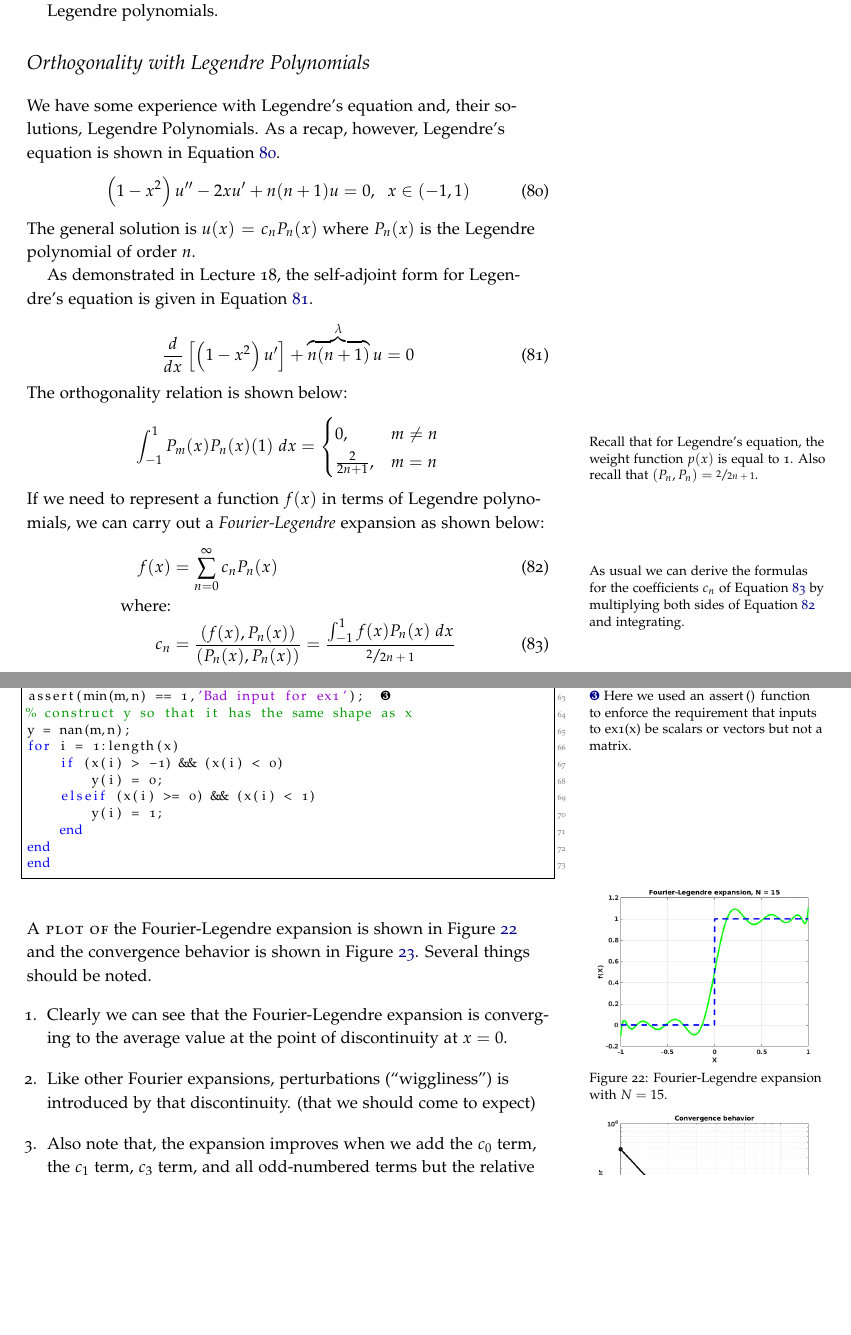
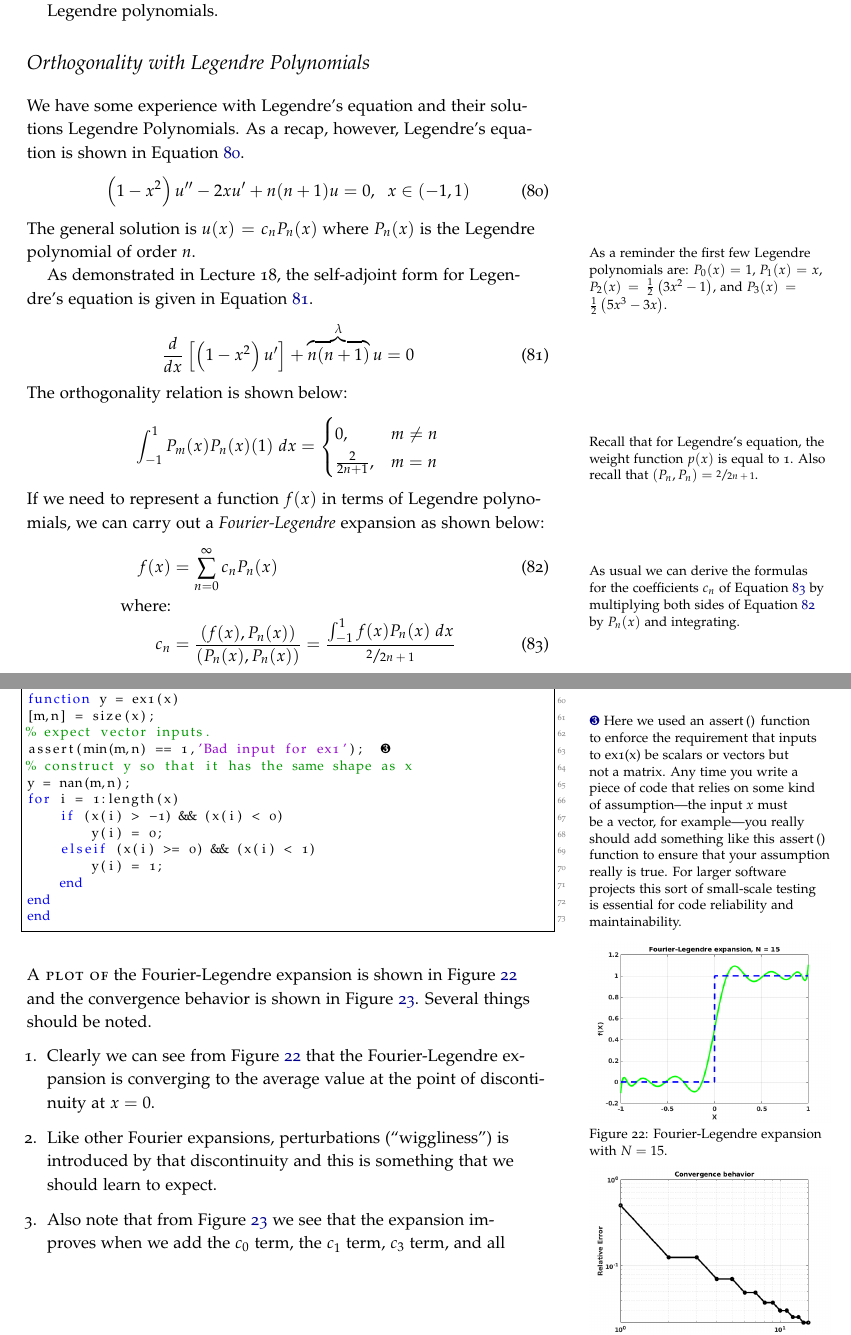
Before and after one commit to stu314159/Mathematical_Methods_for_Engineers, a LaTeX thesis (Mathematical_Methods_for_Engineers.tex, which reads lecture20.tex): two parts of pages 145 and 147 of 165, joined at a grey line, cut so that both start at the same text, the shorter picture padded with empty space. The pictures show the PDF file Mathematical_Methods_for_Engineers.pdf that the author committed with the source.

Commit message:
made some editorial changes to these lectures

```diff
--- a/lecture20.tex
+++ b/lecture20.tex
@@ -7,12 +7,12 @@
 \end{itemize}
 \setcounter{lstannotation}{0} %hack to try and re-set annotation counter.
 \section{Orthogonality with Legendre Polynomials}
-We have some experience with Legendre's equation and, their solutions, Legendre Polynomials.  As a recap, however, Legendre's equation is shown in Equation \ref{eq:lec20-legendre-eq}.
+We have some experience with Legendre's equation and their solutions Legendre Polynomials.  As a recap, however, Legendre's equation is shown in Equation \ref{eq:lec20-legendre-eq}.
 \begin{equation}
 \left(1-x^2\right)u^{\prime \prime} - 2xu^{\prime} + n(n+1)u = 0, \ \ x \in (-1,1)
 \label{eq:lec20-legendre-eq}
 \end{equation}
-The general solution is $u(x) = c_nP_n(x)$ where $P_n(x)$ is the Legendre polynomial of order $n$.
+The general solution is $u(x) = c_nP_n(x)$ where $P_n(x)$ is the Legendre polynomial of order $n$.\marginnote{As a reminder the first few Legendre polynomials are: $P_0(x) = 1$, $P_1(x) = x$, $P_2(x) = \frac{1}{2}\left(3x^2-1\right)$, and $P_3(x) = \frac{1}{2}\left(5x^3-3x\right)$.}
 
 As demonstrated in Lecture 18, the self-adjoint form for Legendre's equation is given in Equation \ref{eq:lec20-legendre-sa}.
 \begin{equation}
@@ -27,7 +27,7 @@ The orthogonality relation is shown below:\marginnote[1.0cm]{Recall that for Leg
 \frac{2}{2n+1}, & m=n
 \end{cases}
 \end{equation*}
-If we need to represent a function $f(x)$ in terms of Legendre polynomials, we can carry out a \emph{Fourier-Legendre} expansion as shown below:\marginnote[1.0cm]{As usual we can derive the formulas for the coefficients $c_n$ of Equation \ref{eq:lec20-FL-coeff} by multiplying both sides of Equation \ref{eq:lec20-FL-exp} and integrating.}
+If we need to represent a function $f(x)$ in terms of Legendre polynomials, we can carry out a \emph{Fourier-Legendre} expansion as shown below:\marginnote[1.0cm]{As usual we can derive the formulas for the coefficients $c_n$ of Equation \ref{eq:lec20-FL-coeff} by multiplying both sides of Equation \ref{eq:lec20-FL-exp} by $P_n(x)$ and integrating.}
 \begin{align}
 f(x) &= \sum\limits_{n=0}^{\infty}c_n P_n(x) \label{eq:lec20-FL-exp}\\
 \text{where:}& \nonumber \\
@@ -35,7 +35,7 @@ c_n &= \frac{\left(f(x),P_n(x) \right)}{\left(P_n(x),P_n(x) \right)} = \frac{\in
 \label{eq:lec20-FL-coeff}
 \end{align}
 
-The convergence of Fourier-Legendre series expansions behave similarly to the Fourier series expansion using trigonometric polynomials.  This behavior is recapitulated in the next theorem.
+The convergence of Fourier-Legendre series expansions behave similarly to the Fourier series expansion using trigonometric polynomials.  This behavior is recapitulated in the next theorem.\marginnote[1.0cm]{This also happens to be true for Fourier-Bessel expansions.}
 
 \begin{theorem}[Convergence of Fourier-Legendre Series]
 Let $f(x)$ and $f^{\prime}(x)$ be piece-wise continuous on the interval $[-1,1]$. Then for all $x$ in the interval, the Fourier-Legendre series of $f$ converges to $f(x)$ at a point where $f(x)$ is continuous and to the average:
@@ -148,7 +148,7 @@ for i = 1:length(x)
 end
 end
 \end{lstlisting}
-\marginnote[-4.0cm]{\ref{lst:ann20-3} Here we used an \lstinline[style=myMatlab]{assert()} function to enforce the requirement that inputs to \lstinline[style=myMatlab]{ex1(x)} be scalars or vectors but not a matrix.}
+\marginnote[-4.5cm]{\ref{lst:ann20-3} Here we used an \lstinline[style=myMatlab]{assert()} function to enforce the requirement that inputs to \lstinline[style=myMatlab]{ex1(x)} be scalars or vectors but not a matrix.  Any time you write a piece of code that relies on some kind of assumption---the input $x$ must be a vector, for example---you really should add something like this \lstinline[style=myMatlab]{assert()} function to ensure that your assumption really is true.  For larger software projects this sort of small-scale testing is essential for code reliability and maintainability.}
 \begin{marginfigure}
 \includegraphics{lec20_ex.png}
 \caption{Fourier-Legendre expansion with $N=15$.}
@@ -162,7 +162,7 @@ end
 \end{marginfigure}
 \newthought{A plot of} the Fourier-Legendre expansion is shown in Figure \ref{fig:lec20-ex} and the convergence behavior is shown in Figure \ref{fig:lec20-conv}.  Several things should be noted.
 \begin{enumerate}
-\item Clearly we can see that the Fourier-Legendre expansion is converging to the average value at the point of discontinuity at $x=0$.
-\item Like other Fourier expansions, perturbations (``wiggliness'') is introduced by that discontinuity. (that we should come to expect)
-\item Also note that, the expansion improves when we add the $c_0$ term, the $c_1$ term, $c_3$ term, and all odd-numbered terms but the relative error does not change for the even-numbered terms $c_2,c_4,\dots,c_{14}$.  Looking at $f(x)$ is should be apparent that, in some sense anyway, the function is \emph{odd}---or at least ``odd-ish''; you could make it odd by subtracting out a constant term (i.e. $f(x) - 0.5$ is odd and the $c_0$ coefficient is equal to that 0.5).  The even-order Legendre polynomials are even and orthogonal to $f(x)$.
+\item Clearly we can see from Figure \ref{fig:lec20-ex} that the Fourier-Legendre expansion is converging to the average value at the point of discontinuity at $x=0$.
+\item Like other Fourier expansions, perturbations (``wiggliness'') is introduced by that discontinuity and this is something that we should learn to expect.
+\item Also note that from Figure \ref{fig:lec20-conv} we see that the expansion improves when we add the $c_0$ term, the $c_1$ term, $c_3$ term, and all odd-numbered terms but the relative error does not change for the even-numbered terms $c_2,c_4,\dots,c_{14}$.  Looking at $f(x)$ is should be apparent that, in some sense anyway, the function is \emph{odd}---or at least ``odd-ish''; you could make it odd by subtracting out a constant term (i.e. $f(x) - 0.5$ is odd and the $c_0$ coefficient is equal to that 0.5). The even-order Legendre polynomials are even and orthogonal to $f(x)$.
 \end{enumerate}
```
Also changed, not shown: lecture19.tex (+2 -2 lines), lecture21.tex (+1 -1 lines), Mathematical_Methods_for_Engineers.pdf, lecture20.tex (2 more changed lines).
